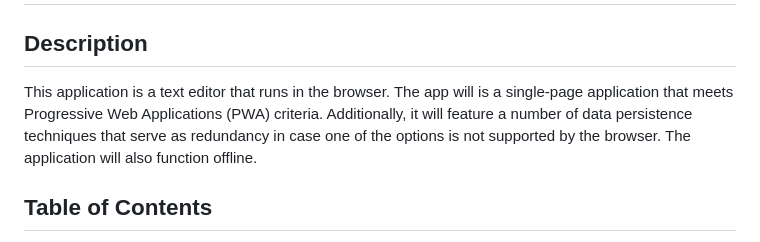
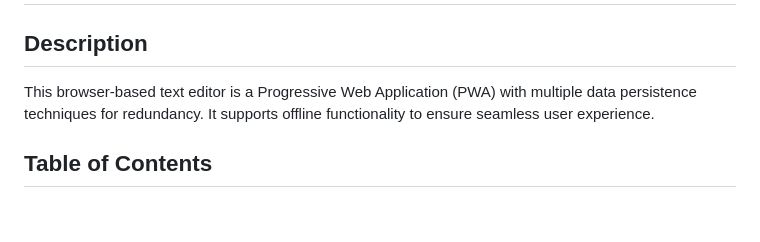
Before and after one commit to erin-m-keller/keller-text-editor, a Markdown page: README.md, the part around the change. GitHub-like rendering; blank space fills up the shorter version.

```diff
--- a/README.md
+++ b/README.md
@@ -1,7 +1,7 @@
   # Text Editor
 
   ## Description
-  This application is a text editor that runs in the browser. The app will is a single-page application that meets Progressive Web Applications (PWA) criteria. Additionally, it will feature a number of data persistence techniques that serve as redundancy in case one of the options is not supported by the browser. The application will also function offline.
+  This browser-based text editor is a Progressive Web Application (PWA) with multiple data persistence techniques for redundancy. It supports offline functionality to ensure seamless user experience.
 
   ## Table of Contents
   * [Technology Stack](#technology-stack)
```
